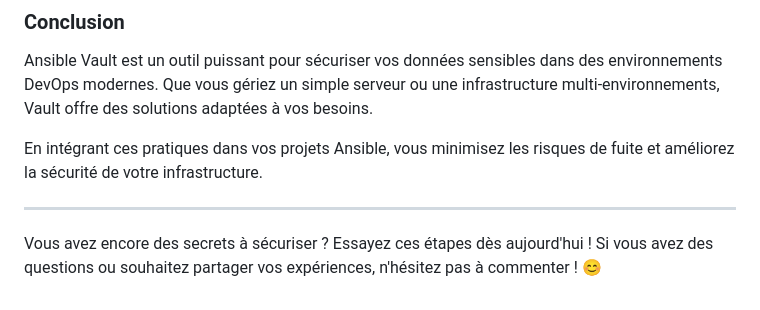
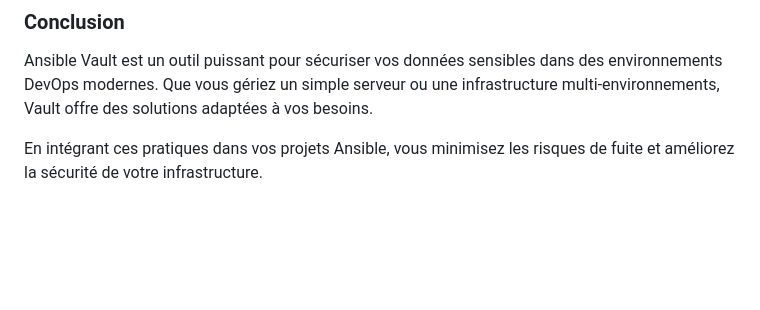
Before and after one commit to nkta/nkta.github.io, a Markdown page: DevOps/utilisation_vault_de_ansible.md, the part around the change. Drawn GitHub-style; blank space fills up the shorter version.

Commit message:
Correction d'un article

```diff
--- a/DevOps/utilisation_vault_de_ansible.md
+++ b/DevOps/utilisation_vault_de_ansible.md
@@ -214,7 +214,3 @@ ansible-playbook playbook.yml --vault-password-file vault_pass.txt
 Ansible Vault est un outil puissant pour sécuriser vos données sensibles dans des environnements DevOps modernes. Que vous gériez un simple serveur ou une infrastructure multi-environnements, Vault offre des solutions adaptées à vos besoins.
 
 En intégrant ces pratiques dans vos projets Ansible, vous minimisez les risques de fuite et améliorez la sécurité de votre infrastructure.
-
----
-
-Vous avez encore des secrets à sécuriser ? Essayez ces étapes dès aujourd'hui ! Si vous avez des questions ou souhaitez partager vos expériences, n'hésitez pas à commenter ! 😊
```
